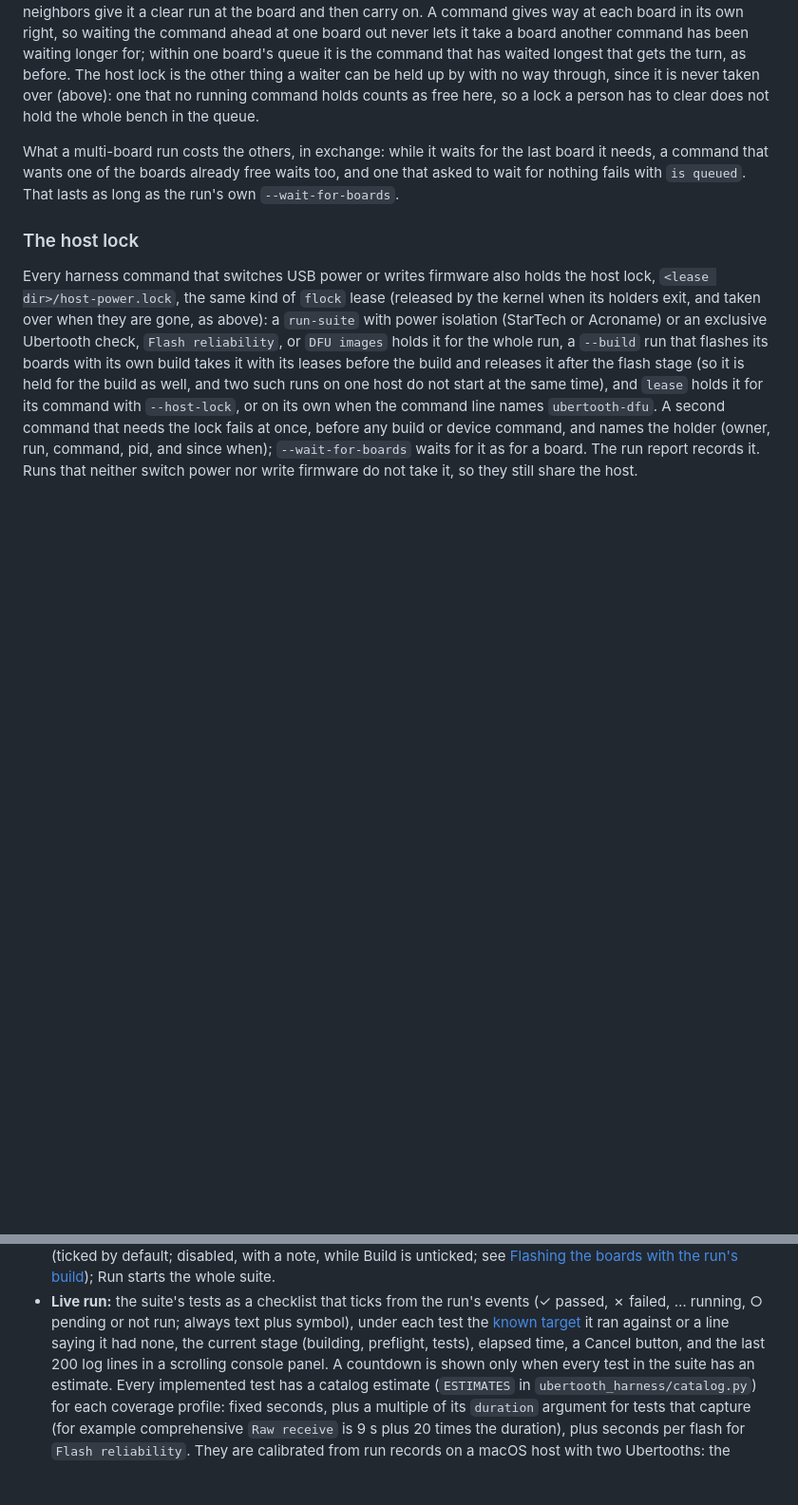
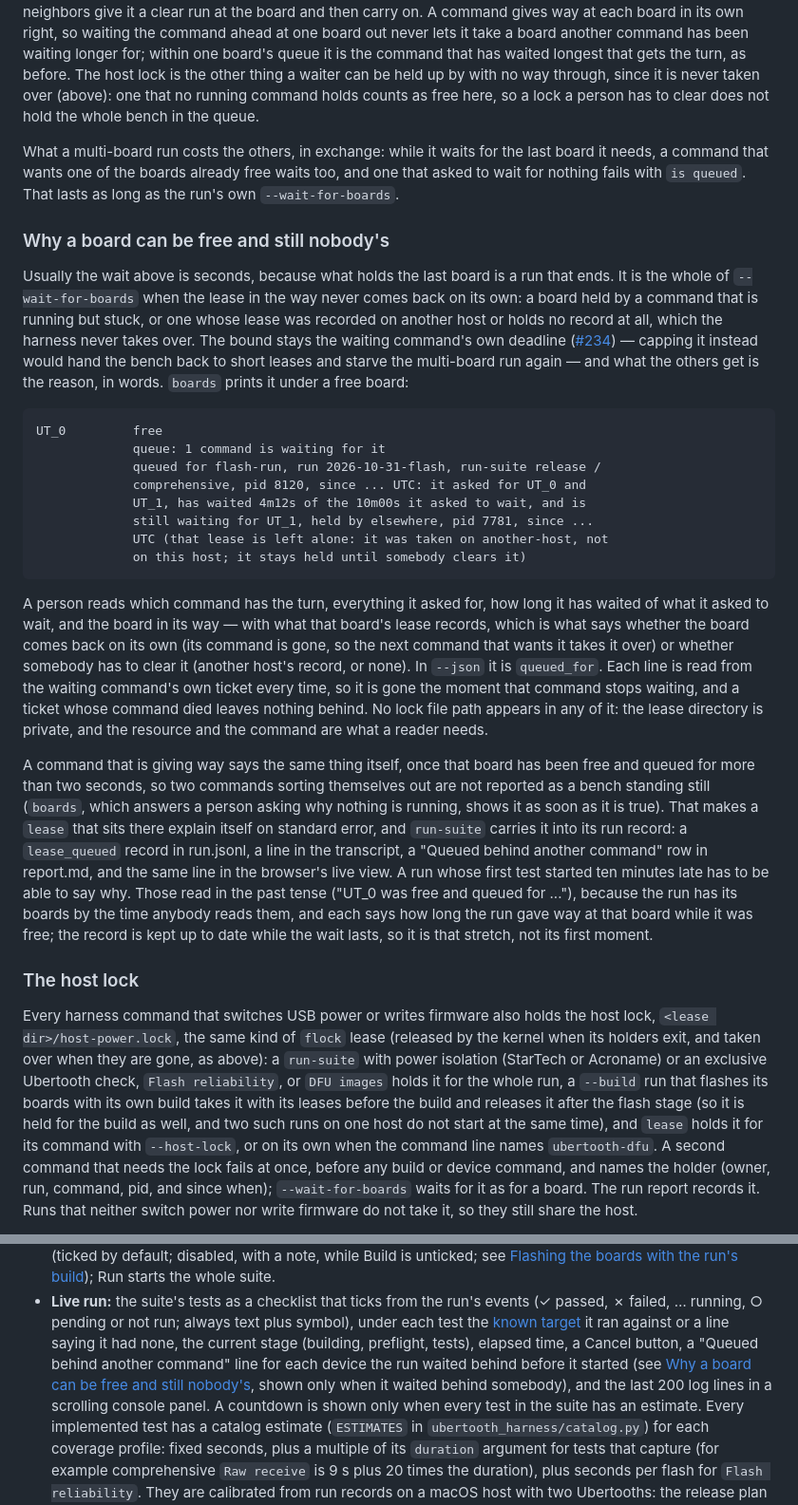
Before and after one commit to SqueakyFloors/ubertooth-test-harness, a Markdown page: README.md, 2 parts joined by grey strips. Shown at 95% size. GitHub-like rendering; blank space fills up the shorter version.

Commit message:
Leases: say when an older waiter is keeping a free device queued (#240)
Closes #234

````diff
--- a/README.md
+++ b/README.md
@@ -1555,6 +1555,55 @@ last board it needs, a command that wants one of the boards already free
 waits too, and one that asked to wait for nothing fails with `is queued`.
 That lasts as long as the run's own `--wait-for-boards`.
 
+### Why a board can be free and still nobody's
+
+Usually the wait above is seconds, because what holds the last board is a run
+that ends. It is the whole of `--wait-for-boards` when the lease in the way
+never comes back on its own: a board held by a command that is running but
+stuck, or one whose lease was recorded on another host or holds no record at
+all, which the harness never takes over. The bound stays the waiting
+command's own deadline
+([#234](https://github.com/SqueakyFloors/ubertooth-test-harness/issues/234)) —
+capping it instead would hand the bench back to short leases and starve the
+multi-board run again — and what the others get is the reason, in words.
+`boards` prints it under a free board:
+
+```
+UT_0         free
+             queue: 1 command is waiting for it
+             queued for flash-run, run 2026-10-31-flash, run-suite release /
+             comprehensive, pid 8120, since ... UTC: it asked for UT_0 and
+             UT_1, has waited 4m12s of the 10m00s it asked to wait, and is
+             still waiting for UT_1, held by elsewhere, pid 7781, since ...
+             UTC (that lease is left alone: it was taken on another-host, not
+             on this host; it stays held until somebody clears it)
+```
+
+A person reads which command has the turn, everything it asked for, how long
+it has waited of what it asked to wait, and the board in its way — with what
+that board's lease records, which is what says whether the board comes back
+on its own (its command is gone, so the next command that wants it takes it
+over) or whether somebody has to clear it (another host's record, or none).
+In `--json` it is `queued_for`. Each line is read from the waiting command's
+own ticket every time, so it is gone the moment that command stops waiting,
+and a ticket whose command died leaves nothing behind. No lock file path
+appears in any of it: the lease directory is private, and the resource and
+the command are what a reader needs.
+
+A command that is giving way says the same thing itself, once that board has
+been free and queued for more than two seconds, so two commands sorting
+themselves out are not reported as a bench standing still (`boards`, which
+answers a person asking why nothing is running, shows it as soon as it is
+true). That makes a `lease` that sits there explain itself on standard error,
+and `run-suite` carries it into its run record: a `lease_queued` record in
+run.jsonl, a line in the transcript, a "Queued behind another command" row in
+report.md, and the same line in the browser's live view. A run whose first
+test started ten minutes late has to be able to say why. Those read in the
+past tense ("UT_0 was free and queued for ..."), because the run has its
+boards by the time anybody reads them, and each says how long the run gave
+way at that board while it was free; the record is kept up to date while the
+wait lasts, so it is that stretch, not its first moment.
+
 ### The host lock
 
 Every harness command that switches USB power or writes firmware also holds
@@ -2282,7 +2331,11 @@ word and symbol (colour only reinforces it).
   plus symbol), under each test the [known target](#known-targets) it ran
   against or a line saying it had none, the current stage (building,
   preflight, tests), elapsed time,
-  a Cancel button, and the last 200 log lines in a scrolling console panel. A countdown is shown only when
+  a Cancel button, a "Queued behind another command" line for each device the
+  run waited behind before it started (see
+  [Why a board can be free and still nobody's](#why-a-board-can-be-free-and-still-nobodys),
+  shown only when it waited behind somebody), and the last 200 log lines in a
+  scrolling console panel. A countdown is shown only when
   every test in the suite has an estimate. Every implemented test has a
   catalog estimate (`ESTIMATES` in `ubertooth_harness/catalog.py`) for each
   coverage profile: fixed seconds, plus a multiple of its `duration` argument
````
Also changed, not shown: docs/screenshots/234-live-after.png (added), docs/screenshots/234-live-before.png (added), 9 other files.
